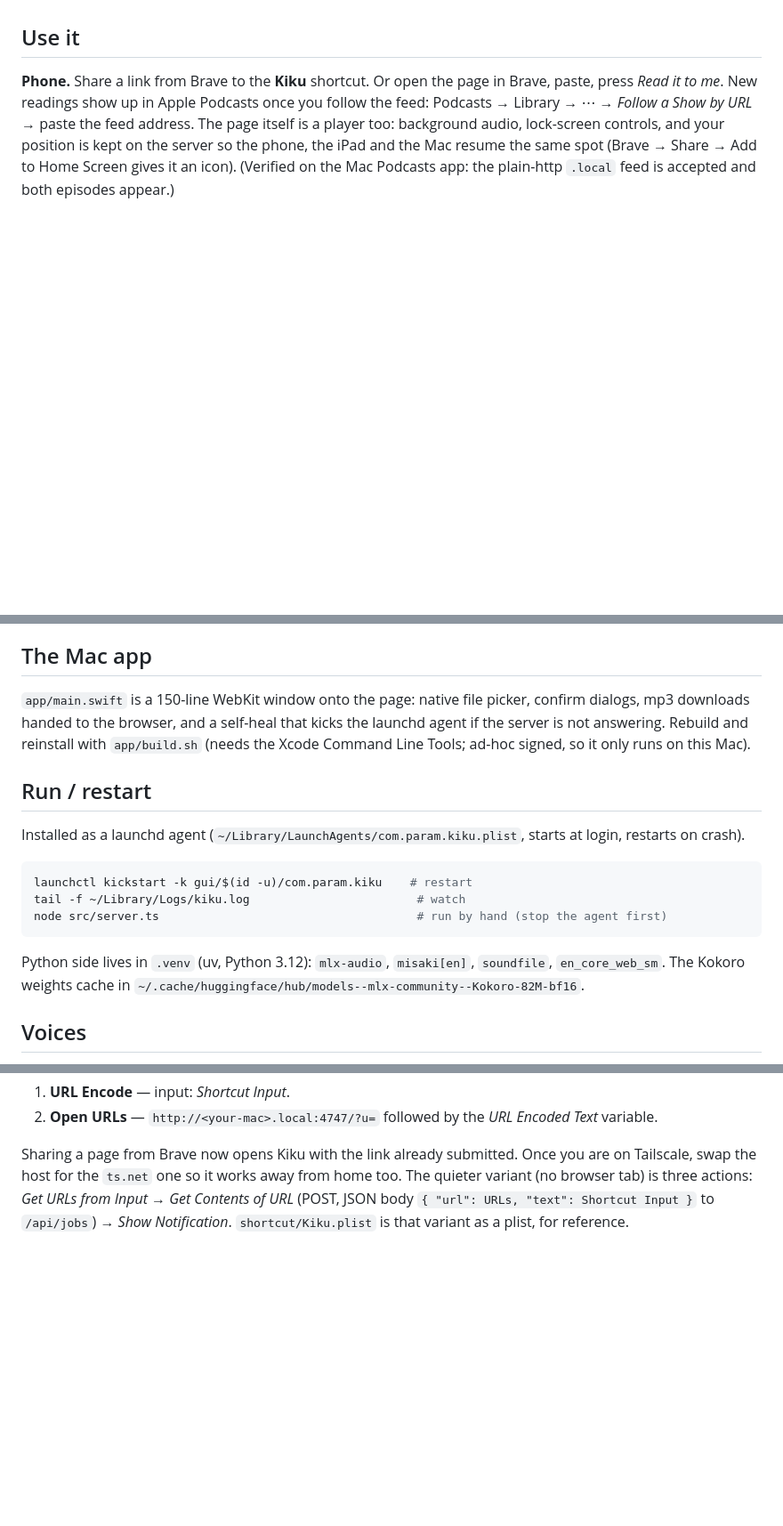
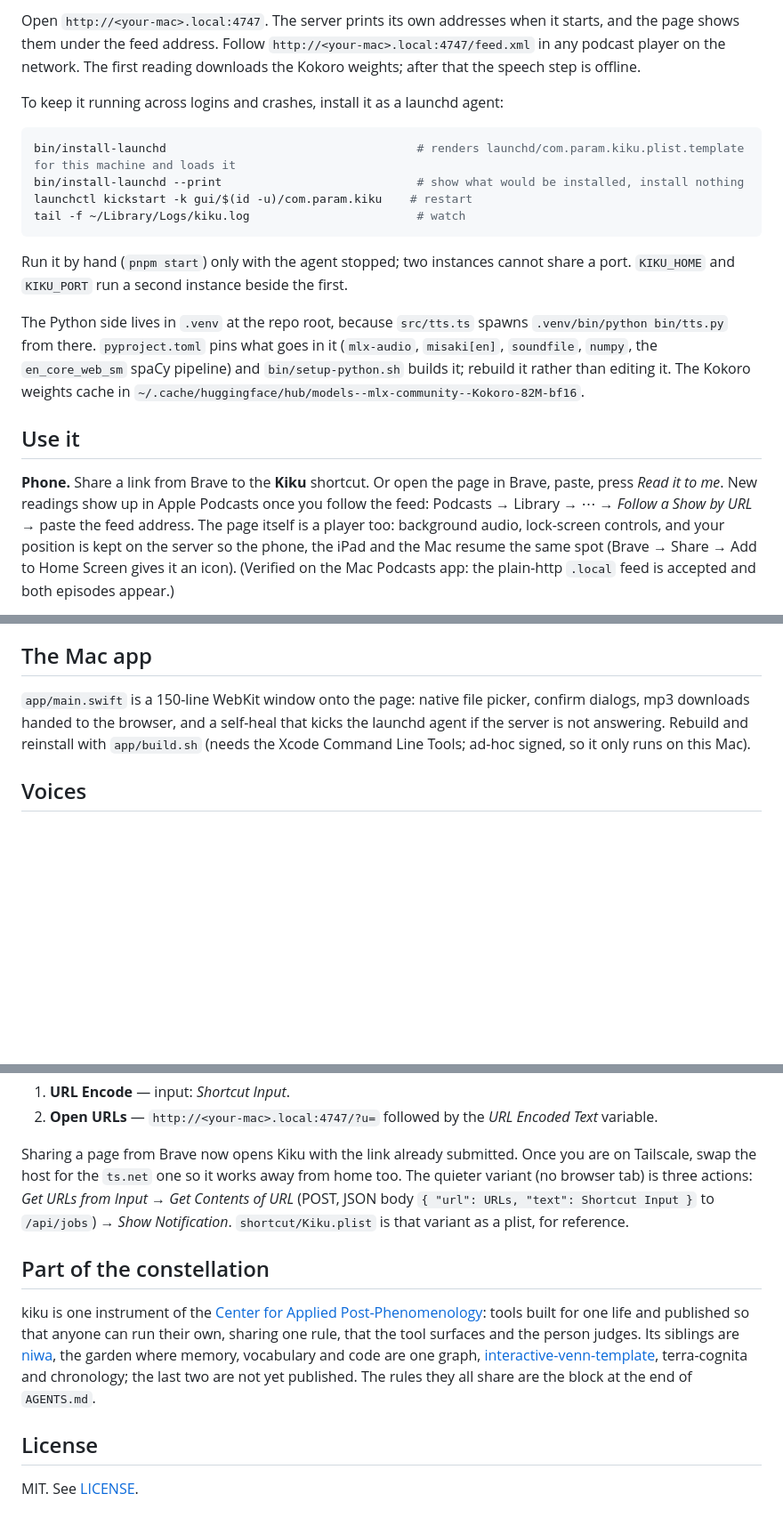
Before and after one commit to pvcomms/kiku, a Markdown page: README.md, 3 parts joined by grey strips. Shown at 89% size. Rendered like a GitHub page; blank space fills up the shorter version.

````diff
--- a/README.md
+++ b/README.md
@@ -9,3 +38,17 @@ Paste a link, a file, or the words themselves. Your Mac reads it aloud with Koko
+Open `http://<your-mac>.local:4747`. The server prints its own addresses when it starts, and the page shows them under the feed address. Follow `http://<your-mac>.local:4747/feed.xml` in any podcast player on the network. The first reading downloads the Kokoro weights; after that the speech step is offline.
+
+To keep it running across logins and crashes, install it as a launchd agent:
+
+```bash
+bin/install-launchd                                    # renders launchd/com.param.kiku.plist.template for this machine and loads it
+bin/install-launchd --print                            # show what would be installed, install nothing
+launchctl kickstart -k gui/$(id -u)/com.param.kiku    # restart
+tail -f ~/Library/Logs/kiku.log                        # watch
+```
+
+Run it by hand (`pnpm start`) only with the agent stopped; two instances cannot share a port. `KIKU_HOME` and `KIKU_PORT` run a second instance beside the first.
+
+The Python side lives in `.venv` at the repo root, because `src/tts.ts` spawns `.venv/bin/python bin/tts.py` from there. `pyproject.toml` pins what goes in it (`mlx-audio`, `misaki[en]`, `soundfile`, `numpy`, the `en_core_web_sm` spaCy pipeline) and `bin/setup-python.sh` builds it; rebuild it rather than editing it. The Kokoro weights cache in `~/.cache/huggingface/hub/models--mlx-community--Kokoro-82M-bf16`.
 
 ## Use it
 
@@ -57,18 +100,6 @@ Subscribe to a blog, newsletter, or news feed (paste its RSS/Atom URL under **Fe
 
 `app/main.swift` is a 150-line WebKit window onto the page: native file picker, confirm dialogs, mp3 downloads handed to the browser, and a self-heal that kicks the launchd agent if the server is not answering. Rebuild and reinstall with `app/build.sh` (needs the Xcode Command Line Tools; ad-hoc signed, so it only runs on this Mac).
 
-## Run / restart
-
-Installed as a launchd agent (`~/Library/LaunchAgents/com.param.kiku.plist`, starts at login, restarts on crash).
-
-```bash
-launchctl kickstart -k gui/$(id -u)/com.param.kiku    # restart
-tail -f ~/Library/Logs/kiku.log                        # watch
-node src/server.ts                                     # run by hand (stop the agent first)
-```
-
-Python side lives in `.venv` (uv, Python 3.12): `mlx-audio`, `misaki[en]`, `soundfile`, `en_core_web_sm`. The Kokoro weights cache in `~/.cache/huggingface/hub/models--mlx-community--Kokoro-82M-bf16`.
-
 ## Voices
 
 Kokoro grades its own voices; the page offers the good ones: Heart (default), Bella, Emma (British), Michael, George (British). Speed is best left at 1.0 and changed in the podcast app.
@@ -98,3 +129,11 @@ Shortcuts can't be signed on this Mac (no iCloud), so make it by hand. Shortcuts
 2. **Open URLs** — `http://<your-mac>.local:4747/?u=` followed by the _URL Encoded Text_ variable.
 
 Sharing a page from Brave now opens Kiku with the link already submitted. Once you are on Tailscale, swap the host for the `ts.net` one so it works away from home too. The quieter variant (no browser tab) is three actions: _Get URLs from Input_ → _Get Contents of URL_ (POST, JSON body `{ "url": URLs, "text": Shortcut Input }` to `/api/jobs`) → _Show Notification_. `shortcut/Kiku.plist` is that variant as a plist, for reference.
+
+## Part of the constellation
+
+kiku is one instrument of the [Center for Applied Post-Phenomenology](https://postphenom.com): tools built for one life and published so that anyone can run their own, sharing one rule, that the tool surfaces and the person judges. Its siblings are [niwa](https://github.com/pvcomms/niwa), the garden where memory, vocabulary and code are one graph, [interactive-venn-template](https://github.com/pvcomms/interactive-venn-template), terra-cognita and chronology; the last two are not yet published. The rules they all share are the block at the end of `AGENTS.md`.
+
+## License
+
+MIT. See [LICENSE](LICENSE).
````
Also changed, not shown: other parts of README.md (+33 -4 lines).
